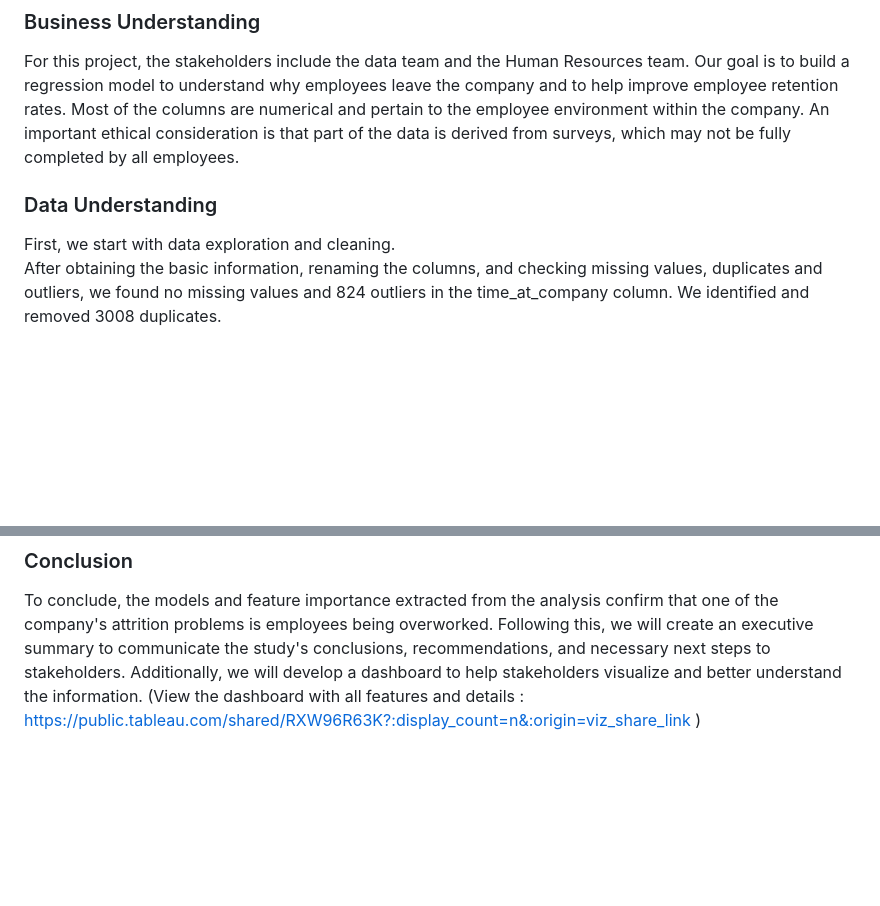
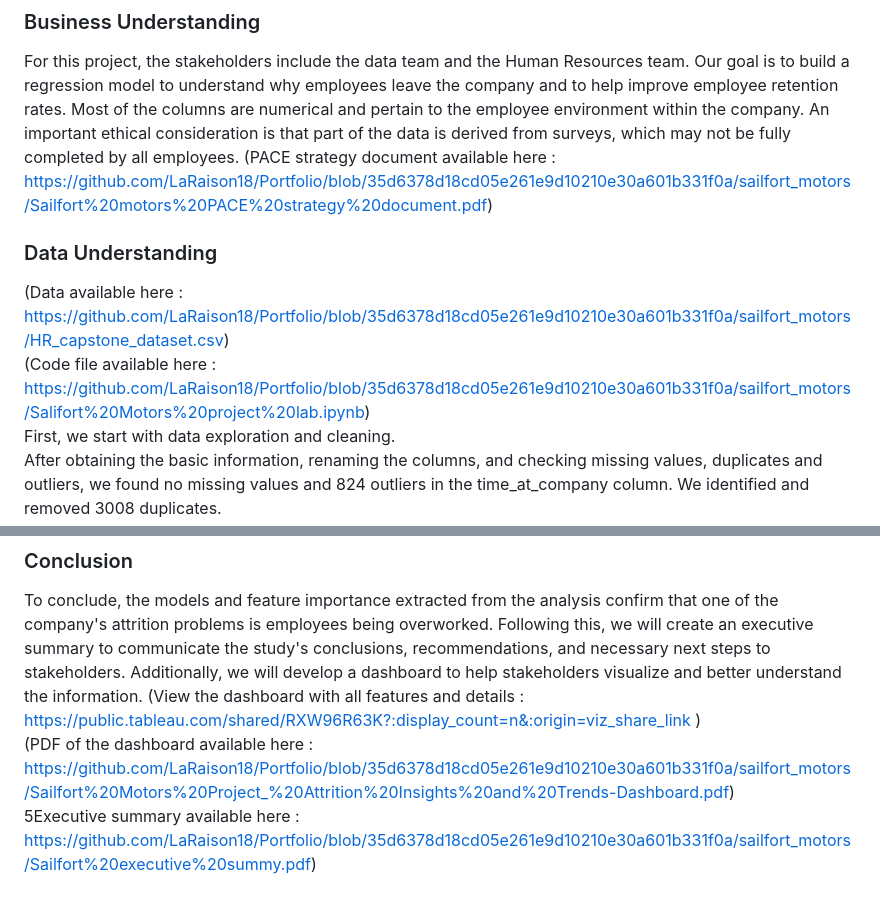
Before and after one commit to ManonHernandezAngles/Portfolio, a Markdown page: sailfort_motors/README.md, 2 parts joined by grey strips. GitHub-like rendering; blank space fills up the shorter version.

```diff
--- a/sailfort_motors/README.md
+++ b/sailfort_motors/README.md
@@ -3,7 +3,10 @@
 Sailfort Motors is currently experiencing high employee turnover. To address this, the company has asked the data team with building a machine learning model to predict which employees might leave the company based on various factors. The ultimate goal is to find solutions that can increase employee retention. The model is based on data collected through a survey conducted by the Human Resources department.
 ### Business Understanding
 For this project, the stakeholders include the data team and the Human Resources team. Our goal is to build a regression model to understand why employees leave the company and to help improve employee retention rates. Most of the columns are numerical and pertain to the employee environment within the company. An important ethical consideration is that part of the data is derived from surveys, which may not be fully completed by all employees.
+(PACE strategy document available here : https://github.com/LaRaison18/Portfolio/blob/35d6378d18cd05e261e9d10210e30a601b331f0a/sailfort_motors/Sailfort%20motors%20PACE%20strategy%20document.pdf)
 ### Data Understanding
+(Data available here : https://github.com/LaRaison18/Portfolio/blob/35d6378d18cd05e261e9d10210e30a601b331f0a/sailfort_motors/HR_capstone_dataset.csv)
+(Code file available here : https://github.com/LaRaison18/Portfolio/blob/35d6378d18cd05e261e9d10210e30a601b331f0a/sailfort_motors/Salifort%20Motors%20project%20lab.ipynb)
 First, we start with data exploration and cleaning.
 After obtaining the basic information, renaming the columns, and checking missing values, duplicates and outliers, we found no missing values and 824 outliers in the time_at_company column. We identified and removed 3008 duplicates.
 ![Boxplot_to_detect_outliers_for_tenure](https://github.com/user-attachments/assets/054b2a75-dabd-41b5-96ea-8d2e0198c920)
@@ -19,3 +22,5 @@ We switched to a tree-based model and observed that the decision tree model outp
 We then switch to random forest model to see if it could deliver better predictability. The F1 score of the random forest is slightly better than that of the decision tree model, achieving an impressive F1 score of 0.955 on the test set. Additionally, the precision socre is 2% higher than the second-best model, indicating high accuracy in predicting attrition. With the random forest model, we identified the most important features in predicting attrition: satisfaction level, number of project, tenure and average monthly hour. This random forest model balances the importance of each factor better than the simple decision tree, resulting in a smaller emphasis on satisfaction level, while other features appear more significant.
 ### Conclusion
 To conclude, the models and feature importance extracted from the analysis confirm that one of the company's attrition problems is employees being overworked. Following this, we will create an executive summary to communicate the study's conclusions, recommendations, and necessary next steps to stakeholders. Additionally, we will develop a dashboard to help stakeholders visualize and better understand the information. (View the dashboard with all features and details : https://public.tableau.com/shared/RXW96R63K?:display_count=n&:origin=viz_share_link )
+(PDF of the dashboard available here : https://github.com/LaRaison18/Portfolio/blob/35d6378d18cd05e261e9d10210e30a601b331f0a/sailfort_motors/Sailfort%20Motors%20Project_%20Attrition%20Insights%20and%20Trends-Dashboard.pdf)
+5Executive summary available here : https://github.com/LaRaison18/Portfolio/blob/35d6378d18cd05e261e9d10210e30a601b331f0a/sailfort_motors/Sailfort%20executive%20summy.pdf)
```
